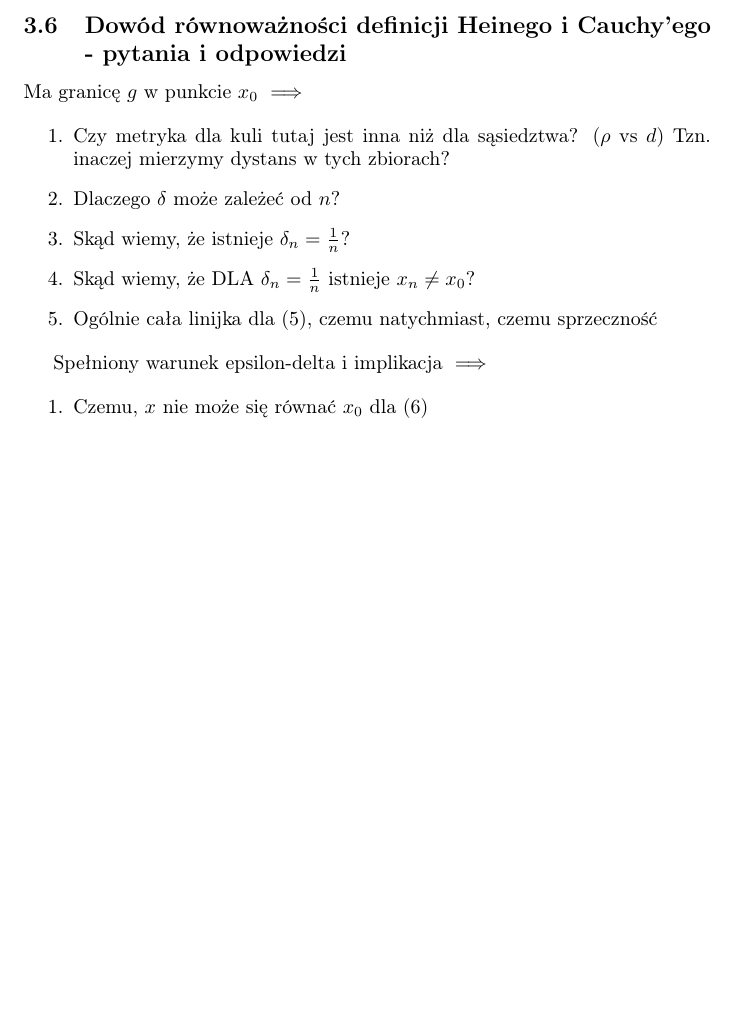
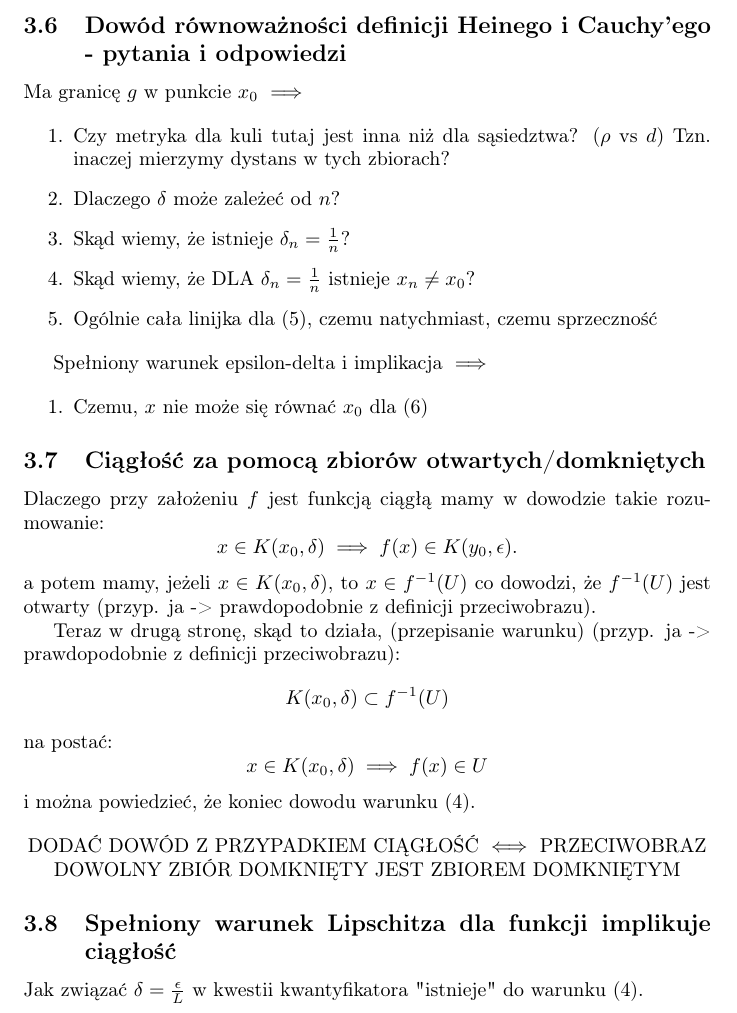
Before and after one commit to kjura/maths, a LaTeX document (rudnicki-analiza/notatki.tex): part of page 11 of 11, cut so that both start at the same text, the shorter picture padded with empty space. Compiled offline with pdfLaTeX.

Commit message:
rudnicki: add questions about continuity of open/closed sets and Lipschitz implies continuity

```diff
--- a/rudnicki-analiza/notatki.tex
+++ b/rudnicki-analiza/notatki.tex
@@ -465,4 +465,31 @@ Spełniony warunek epsilon-delta i implikacja \(\implies\)
     \item Czemu, \(x\) nie może się równać \(x_0\) dla (6)
 \end{enumerate}
 
+\subsection{Ciągłość za pomocą zbiorów otwartych/domkniętych}
+
+Dlaczego przy założeniu \(f\) jest funkcją ciągłą mamy w dowodzie takie rozumowanie:
+\begin{equation*}
+    x \in K(x_0, \delta) \implies f(x) \in K(y_0, \epsilon).
+\end{equation*}
+a potem mamy, jeżeli \(x \in K(x_0, \delta)\), to \(x \in f^{-1}(U)\) co dowodzi, że \(f^{-1}(U)\)
+jest otwarty (przyp. ja -> prawdopodobnie z definicji przeciwobrazu).\par
+%
+Teraz w drugą stronę, skąd to działa, (przepisanie warunku) (przyp. ja -> prawdopodobnie z definicji przeciwobrazu):
+\begin{equation*}
+    K(x_0, \delta) \subset f^{-1}(U)
+\end{equation*}
+na postać:
+\begin{equation*}
+    x \in K(x_0, \delta) \implies f(x) \in U
+\end{equation*}
+i można powiedzieć, że koniec dowodu warunku (4).
+
+\begin{center}
+    DODAĆ DOWÓD Z PRZYPADKIEM CIĄGŁOŚĆ \(\iff\) PRZECIWOBRAZ DOWOLNY ZBIÓR DOMKNIĘTY JEST ZBIOREM DOMKNIĘTYM
+\end{center}
+
+\subsection{Spełniony warunek Lipschitza dla funkcji implikuje ciągłość}
+
+Jak związać \(\delta = \frac{\epsilon}{L}\) w kwestii kwantyfikatora "istnieje" do warunku (4).
+
 \end{document}
```
Also changed, not shown: 1 other file.
